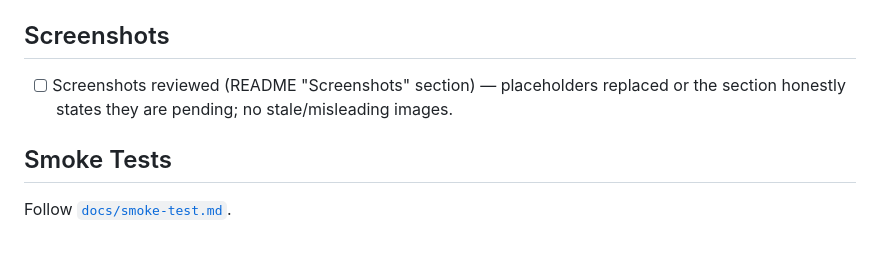
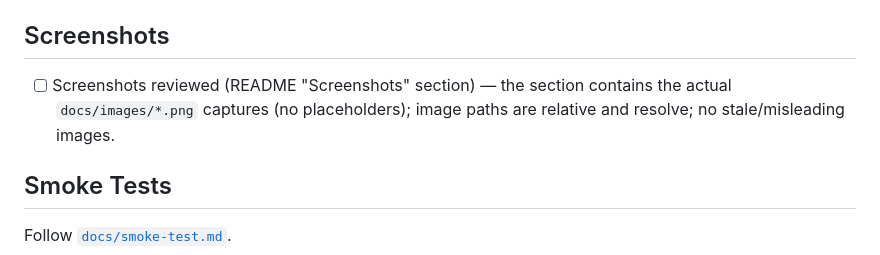
Before and after one commit to basis-foundation/basis-console, a Markdown page: docs/release-checklist.md, the part around the change. Rendered like a GitHub page.

```diff
--- a/docs/release-checklist.md
+++ b/docs/release-checklist.md
@@ -42,8 +42,9 @@ coupling to `basis-core`.
 
 ## Screenshots
 
-- [ ] Screenshots reviewed (README "Screenshots" section) — placeholders replaced
-      or the section honestly states they are pending; no stale/misleading images.
+- [ ] Screenshots reviewed (README "Screenshots" section) — the section contains
+      the actual `docs/images/*.png` captures (no placeholders); image paths are
+      relative and resolve; no stale/misleading images.
 
 ## Smoke Tests
 
```
Also changed, not shown: README.md (+30 -7 lines), docs/releases/v0.1.0.md (+5 -0 lines).
